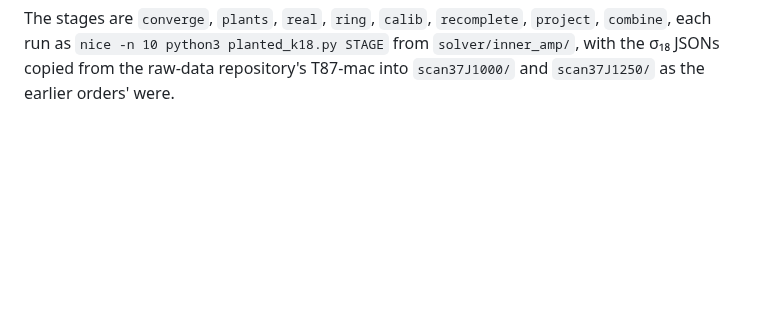
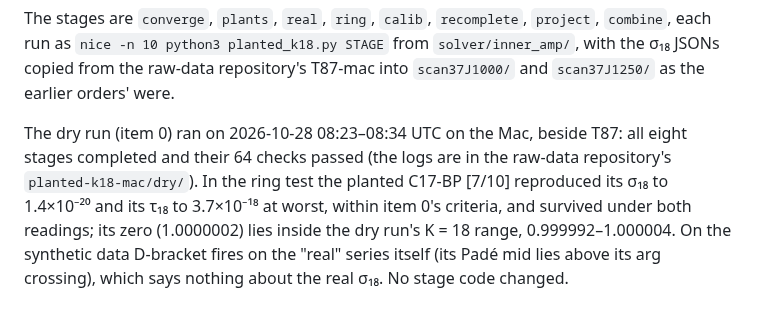
Before and after one commit to nmoinvaz/choptuik-large-d, a Markdown page: notes/PLANTED_SELECTION.md, the part around the change. Drawn GitHub-style; blank space fills up the shorter version.

Commit message:
PLANTED_SELECTION: the K = 18 dry run passed, P9 points to section 10.0
Co-Authored-By: Nathan Moinvaziri <nathan@nathanm.com>

```diff
--- a/notes/PLANTED_SELECTION.md
+++ b/notes/PLANTED_SELECTION.md
@@ -1612,3 +1612,10 @@ for, stated here before the data:
 The stages are `converge`, `plants`, `real`, `ring`, `calib`, `recomplete`, `project`, `combine`, each run as
 `nice -n 10 python3 planted_k18.py STAGE` from `solver/inner_amp/`, with the σ₁₈ JSONs copied from the raw-data
 repository's T87-mac into `scan37J1000/` and `scan37J1250/` as the earlier orders' were.
+
+The dry run (item 0) ran on 2026-10-28 08:23–08:34 UTC on the Mac, beside T87: all eight stages completed and their 64
+checks passed (the logs are in the raw-data repository's `planted-k18-mac/dry/`). In the ring test the planted
+C17-BP [7/10] reproduced its σ₁₈ to 1.4×10⁻²⁰ and its τ₁₈ to 3.7×10⁻¹⁸ at worst, within item 0's criteria, and
+survived under both readings; its zero (1.0000002) lies inside the dry run's K = 18 range, 0.999992–1.000004. On the
+synthetic data D-bracket fires on the "real" series itself (its Padé mid lies above its arg crossing), which says
+nothing about the real σ₁₈. No stage code changed.
```
Also changed, not shown: notes/PROOF_QUEUE.md (+1 -1 lines).
